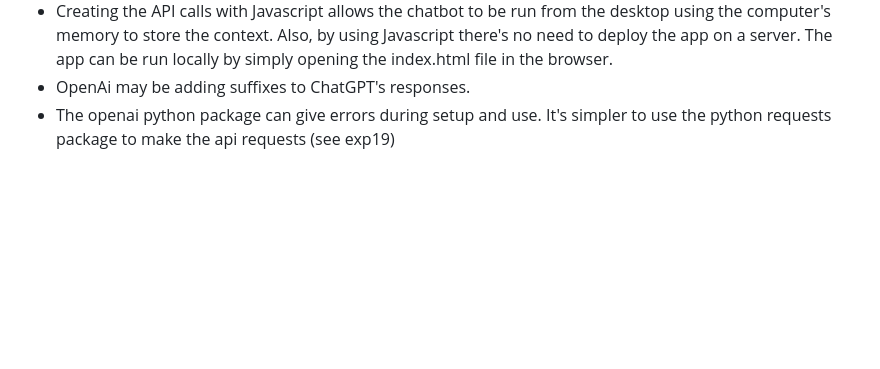
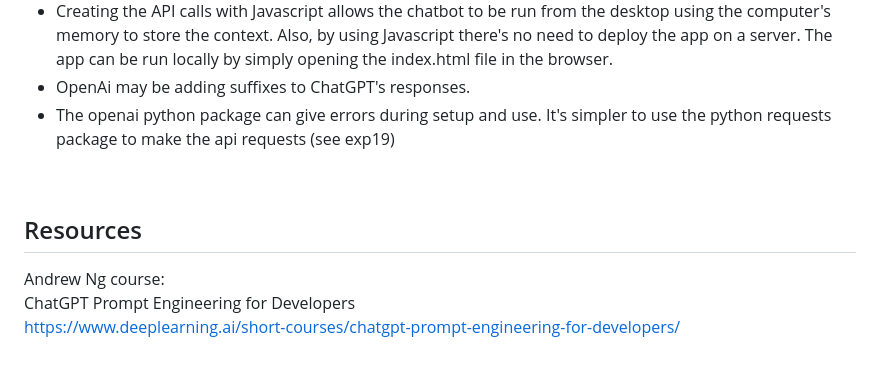
Before and after one commit to vbookshelf/ChatGPT-Experiments, a Markdown page: README.md, the part around the change. GitHub-like rendering; blank space fills up the shorter version.

```diff
--- a/README.md
+++ b/README.md
@@ -84,3 +84,12 @@ https://github.com/vbookshelf/Maiya-ChatGPT-Experiments/tree/main/Exp_19-simple-
 - Creating the API calls with Javascript allows the chatbot to be run from the desktop using the computer's memory to store the context. Also, by using Javascript there's no need to deploy the app on a server. The app can be run locally by simply opening the index.html file in the browser.
 - OpenAi may be adding suffixes to ChatGPT's responses.
 - The openai python package can give errors during setup and use. It's simpler to use the python requests package to make the api requests (see exp19)
+
+<br>
+
+## Resources
+Andrew Ng course:<br>
+ChatGPT Prompt Engineering for Developers<br>
+https://www.deeplearning.ai/short-courses/chatgpt-prompt-engineering-for-developers/
+
+<br>
```
